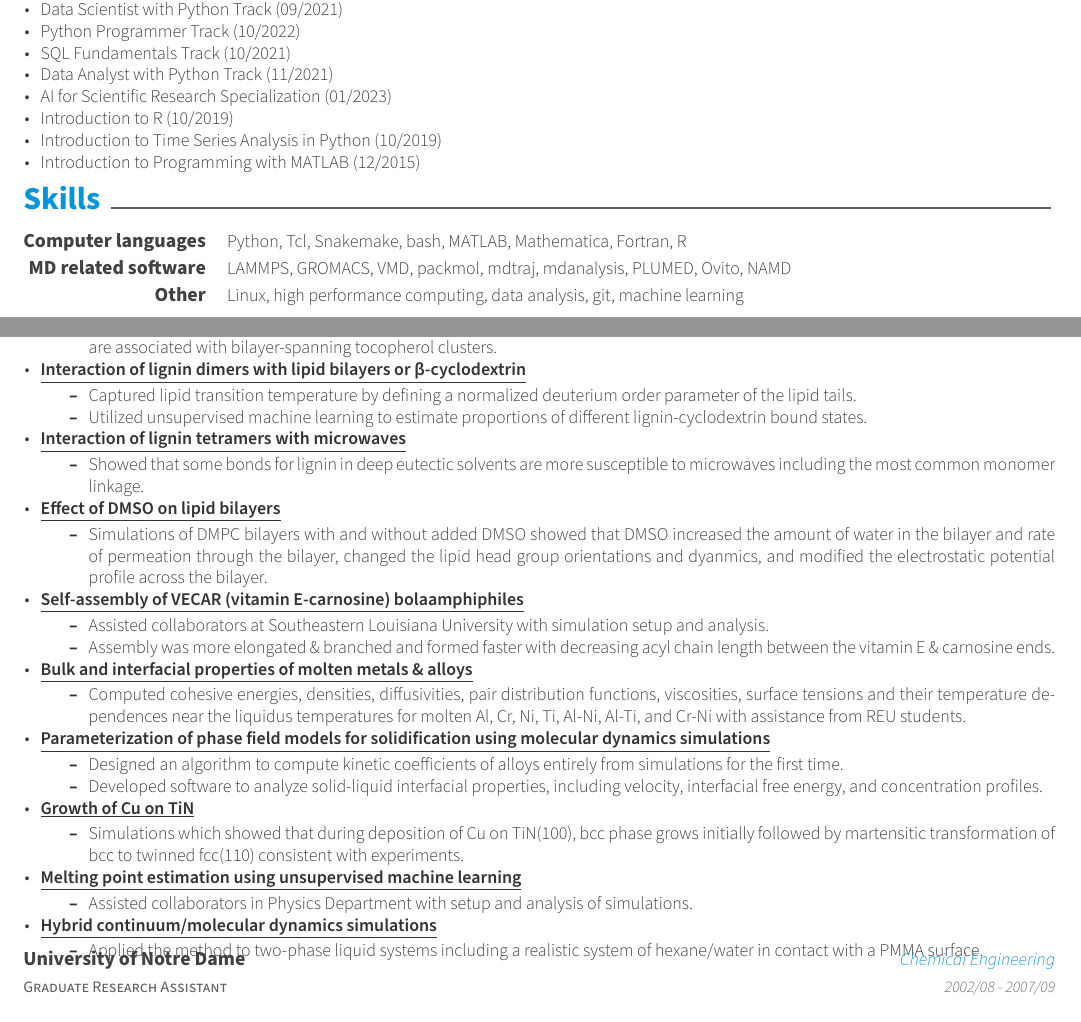
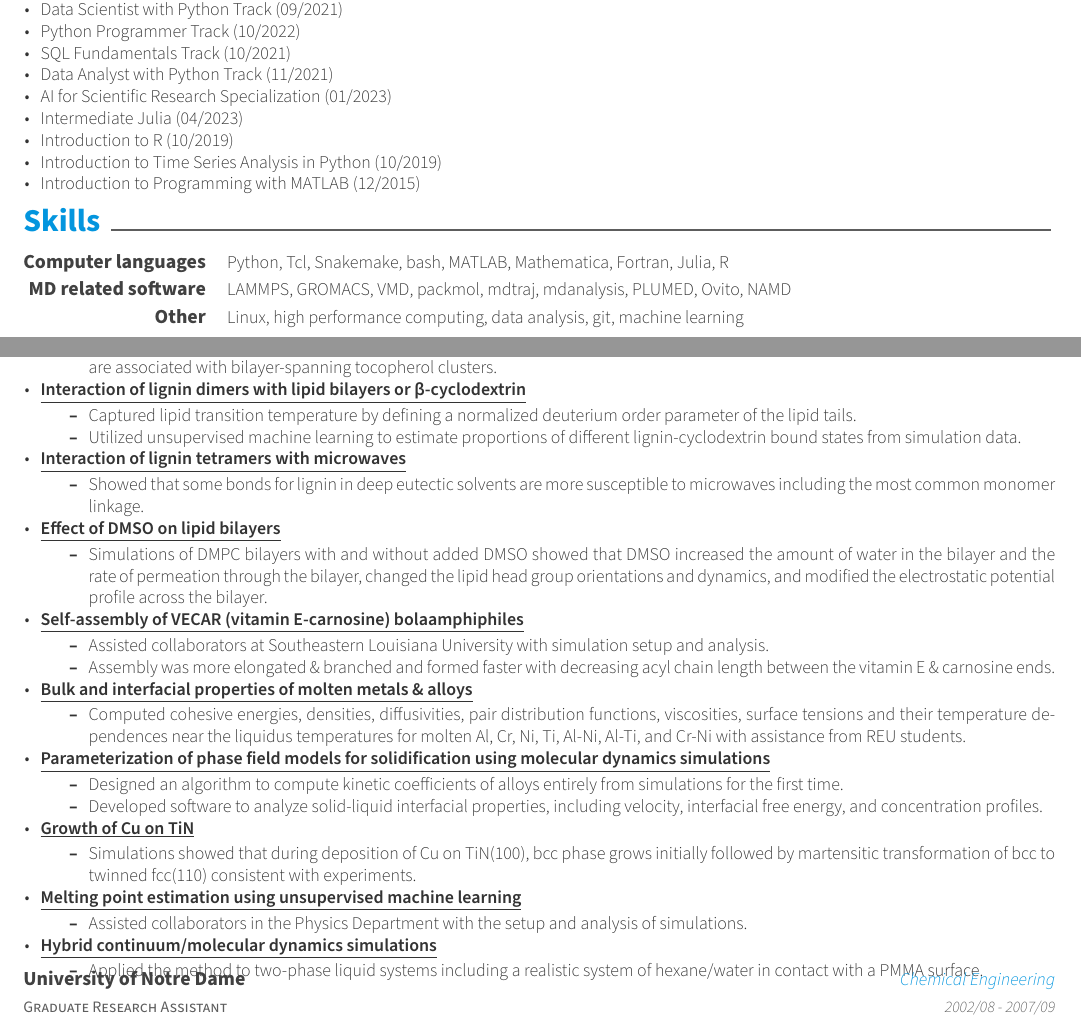
Before and after one commit to bnovak1/CV, a LaTeX CV (CV.tex, which reads resume/education.tex, resume/research_experience.tex, resume/skills.tex): two parts of pages 1 and 2 of 5, joined at a grey line, cut so that both start at the same text. Compiled offline with XeLaTeX.

Commit message:
Updates from Overleaf

```diff
--- a/resume/education.tex
+++ b/resume/education.tex
@@ -36,6 +36,7 @@
             \item{\href{https://www.datacamp.com/statement-of-accomplishment/track/941904e6394e2951693441d466f4643e5edfb4de}{SQL Fundamentals Track} (10/2021)}
             \item{\href{https://www.datacamp.com/statement-of-accomplishment/track/58a2874f38ce2a5127d0f39e7a4d5ee36bf86349}{Data Analyst with Python Track} (11/2021)}
             \item{\href{https://www.coursera.org/account/accomplishments/specialization/XU23J53N3SAW}{AI for Scientific Research Specialization} (01/2023)}
+            \item{\href{https://www.datacamp.com/statement-of-accomplishment/course/930a810eaf9c88d856429bfabf33cb9df57e2046}{Intermediate Julia} (04/2023)}
             \item{\href{https://www.datacamp.com/statement-of-accomplishment/course/dd5746b9564cf374bcc0bb379e1801925e25259e}{Introduction to R} (10/2019)}
             \item{\href{https://www.datacamp.com/statement-of-accomplishment/course/807548ea866063da3c0083afcebf3be48d44f277}{Introduction to Time Series Analysis in Python} (10/2019)}
             \item {\href{https://www.coursera.org/account/accomplishments/verify/9G7V69L6QP}{Introduction to Programming with MATLAB} (12/2015)}
--- a/resume/research_experience.tex
+++ b/resume/research_experience.tex
@@ -39,7 +39,7 @@
                 \vspace{2pt}
                 \begin{itemize}
                     \item {Captured lipid transition temperature by defining a normalized deuterium order parameter of the lipid tails.}
-                    \item {Utilized unsupervised machine learning to estimate proportions of different lignin-cyclodextrin bound states.}
+                    \item {Utilized unsupervised machine learning to estimate proportions of different lignin-cyclodextrin bound states from simulation data.}
                 \end{itemize}
             \item {\textbf{\underline{Interaction of lignin tetramers with microwaves}}}
                 \vspace{2pt}
@@ -51,7 +51,7 @@
             \item {\textbf{\underline{Effect of DMSO on lipid bilayers}}}
                 \vspace{2pt}
                 \begin{itemize}
-                    \item Simulations of DMPC bilayers with and without added DMSO showed that DMSO increased the amount of water in the bilayer and rate of permeation through the bilayer, changed the lipid head group orientations and dyanmics, and modified the electrostatic potential profile across the bilayer.
+                    \item Simulations of DMPC bilayers with and without added DMSO showed that DMSO increased the amount of water in the bilayer and the rate of permeation through the bilayer, changed the lipid head group orientations and dynamics, and modified the electrostatic potential profile across the bilayer.
                 \end{itemize}
             \item {\textbf{\underline{Self-assembly of VECAR (vitamin E-carnosine) bolaamphiphiles}}}
                 \vspace{2pt}
@@ -73,12 +73,12 @@
             \item {\textbf{\underline{Growth of Cu on TiN}}}
                 \vspace{2pt}
                 \begin{itemize}
-                \item {Simulations which showed that during deposition of Cu on TiN(100), bcc phase grows initially followed by martensitic transformation of bcc to twinned fcc(110) consistent with experiments.}
+                \item {Simulations showed that during deposition of Cu on TiN(100), bcc phase grows initially followed by martensitic transformation of bcc to twinned fcc(110) consistent with experiments.}
                 \end{itemize}
             \item {\textbf{\underline{Melting point estimation using unsupervised machine learning}}}
                 \vspace{2pt}
                 \begin{itemize}
-                \item {Assisted collaborators in Physics Department with setup and analysis of simulations.}
+                \item {Assisted collaborators in the Physics Department with the setup and analysis of simulations.}
                 \end{itemize}
             \item {\textbf{\underline{Hybrid continuum/molecular dynamics simulations}}}
                 \vspace{2pt}
--- a/resume/skills.tex
+++ b/resume/skills.tex
@@ -4,7 +4,7 @@
 
   \cvskill
     {Computer languages} % Type
-    {Python, Tcl, Snakemake, bash, MATLAB, Mathematica, Fortran, R} % Skillset
+    {Python, Tcl, Snakemake, bash, MATLAB, Mathematica, Fortran, Julia, R} % Skillset
 
   \cvskill
     {MD related software} % Type
```
